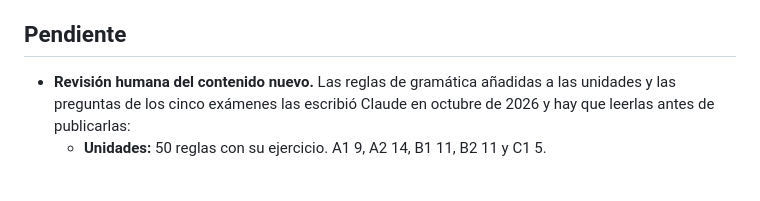
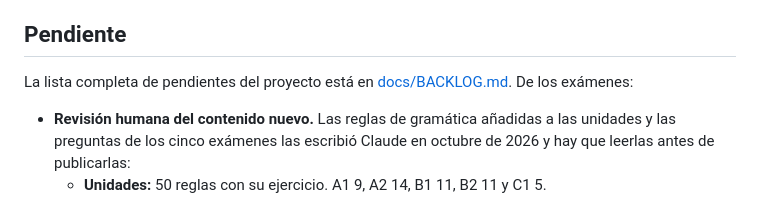
Before and after one commit to jenaiz/english-app, a Markdown page: docs/levels/README.md, the part around the change. GitHub-like rendering; blank space fills up the shorter version.

```diff
--- a/docs/levels/README.md
+++ b/docs/levels/README.md
@@ -37,6 +37,8 @@ Los textos y diálogos son originales, inspirados en el formato de Cambridge, nu
 
 ## Pendiente
 
+La lista completa de pendientes del proyecto está en [docs/BACKLOG.md](../BACKLOG.md). De los exámenes:
+
 - **Revisión humana del contenido nuevo.** Las reglas de gramática añadidas a las unidades y las preguntas de los cinco exámenes las escribió Claude en octubre de 2026 y hay que leerlas antes de publicarlas:
   - **Unidades:** 50 reglas con su ejercicio. A1 9, A2 14, B1 11, B2 11 y C1 5.
   - **Exámenes:** unas 700 preguntas entre las dos versiones de los cinco. Están en `backend/data/exams/`; los scripts que las generaron no se guardaron, así que el JSON es la fuente.
```
Also changed, not shown: README.md (+11 -2 lines), docs/BACKLOG.md (added, +52 -0 lines).
